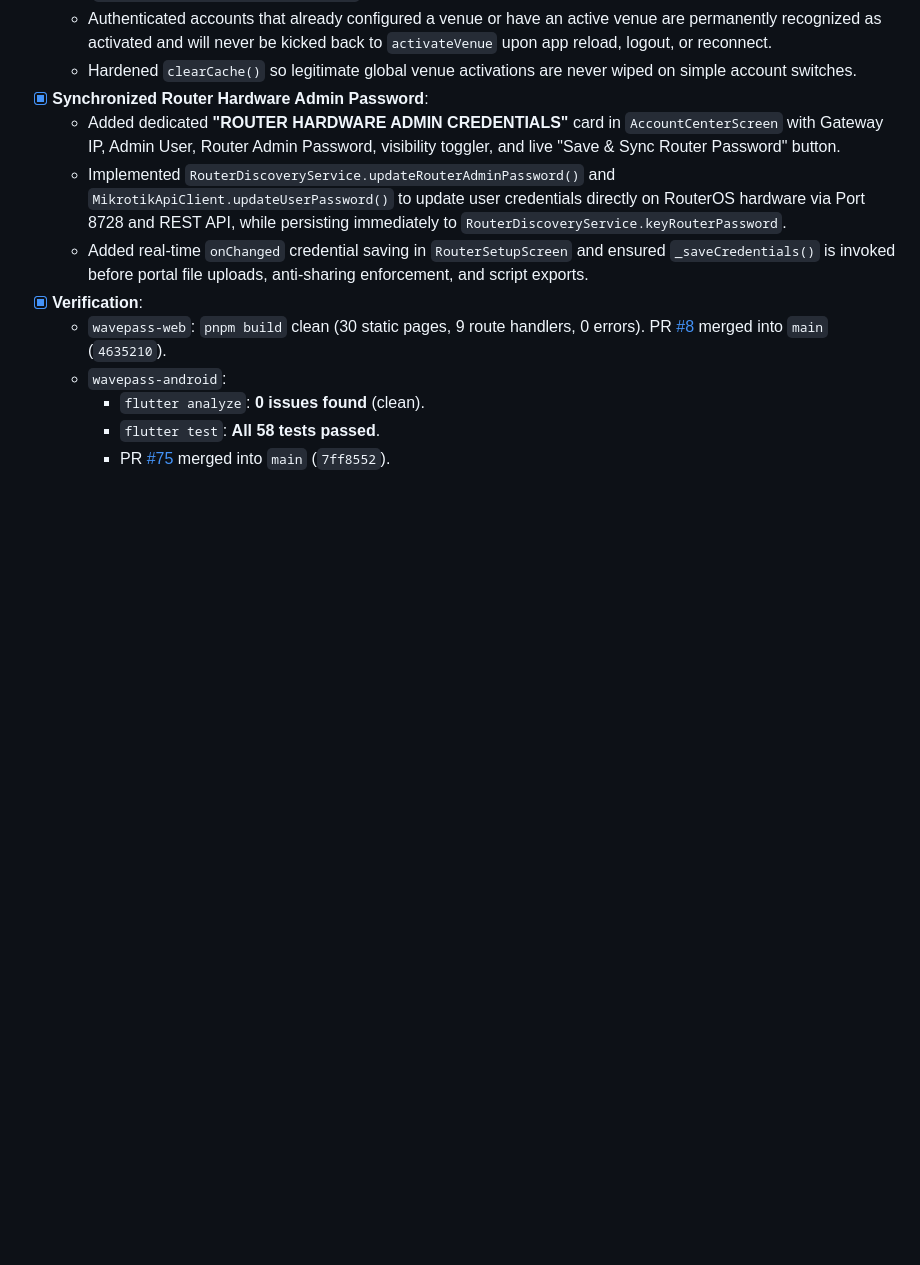
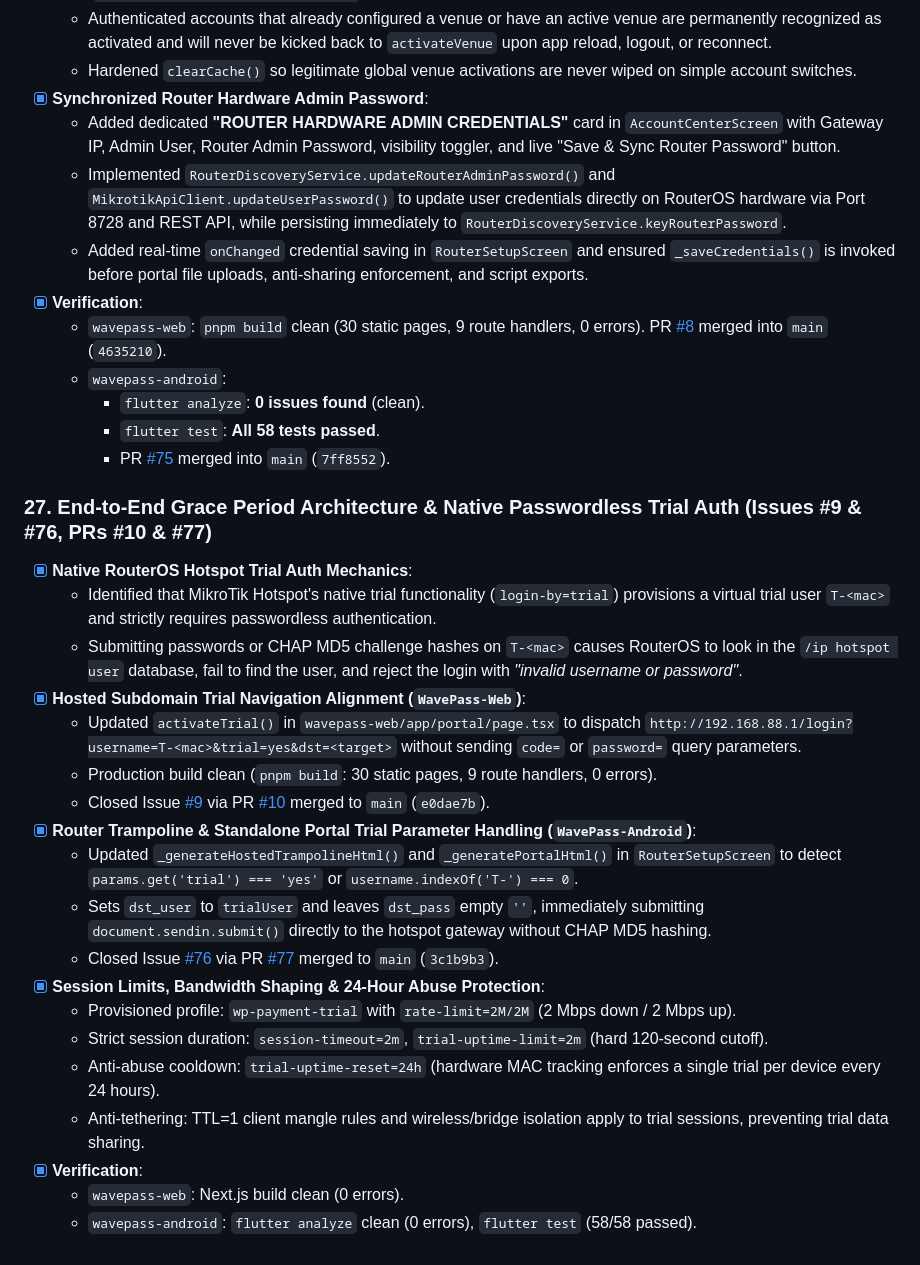
Before and after one commit to Icedmist/WavePass-Android, a Markdown page: progress.md, the part around the change. Drawn GitHub-style; blank space fills up the shorter version.

Commit message:
docs(progress): document milestone 27 grace period architecture and trial auth

```diff
--- a/progress.md
+++ b/progress.md
@@ -373,3 +373,24 @@
     - `flutter analyze`: **0 issues found** (clean).
     - `flutter test`: **All 58 tests passed**.
     - PR [#75](https://github.com/Icedmist/WavePass-Android/pull/75) merged into `main` (`7ff8552`).
+
+### 27. End-to-End Grace Period Architecture & Native Passwordless Trial Auth (Issues #9 & #76, PRs #10 & #77)
+- [x] **Native RouterOS Hotspot Trial Auth Mechanics**:
+  - Identified that MikroTik Hotspot's native trial functionality (`login-by=trial`) provisions a virtual trial user `T-<mac>` and strictly requires passwordless authentication.
+  - Submitting passwords or CHAP MD5 challenge hashes on `T-<mac>` causes RouterOS to look in the `/ip hotspot user` database, fail to find the user, and reject the login with *"invalid username or password"*.
+- [x] **Hosted Subdomain Trial Navigation Alignment (`WavePass-Web`)**:
+  - Updated `activateTrial()` in `wavepass-web/app/portal/page.tsx` to dispatch `http://192.168.88.1/login?username=T-<mac>&trial=yes&dst=<target>` without sending `code=` or `password=` query parameters.
+  - Production build clean (`pnpm build`: 30 static pages, 9 route handlers, 0 errors).
+  - Closed Issue [#9](https://github.com/Icedmist/WavePass-Web/issues/9) via PR [#10](https://github.com/Icedmist/WavePass-Web/pull/10) merged to `main` (`e0dae7b`).
+- [x] **Router Trampoline & Standalone Portal Trial Parameter Handling (`WavePass-Android`)**:
+  - Updated `_generateHostedTrampolineHtml()` and `_generatePortalHtml()` in `RouterSetupScreen` to detect `params.get('trial') === 'yes'` or `username.indexOf('T-') === 0`.
+  - Sets `dst_user` to `trialUser` and leaves `dst_pass` empty `''`, immediately submitting `document.sendin.submit()` directly to the hotspot gateway without CHAP MD5 hashing.
+  - Closed Issue [#76](https://github.com/Icedmist/WavePass-Android/issues/76) via PR [#77](https://github.com/Icedmist/WavePass-Android/pull/77) merged to `main` (`3c1b9b3`).
+- [x] **Session Limits, Bandwidth Shaping & 24-Hour Abuse Protection**:
+  - Provisioned profile: `wp-payment-trial` with `rate-limit=2M/2M` (2 Mbps down / 2 Mbps up).
+  - Strict session duration: `session-timeout=2m`, `trial-uptime-limit=2m` (hard 120-second cutoff).
+  - Anti-abuse cooldown: `trial-uptime-reset=24h` (hardware MAC tracking enforces a single trial per device every 24 hours).
+  - Anti-tethering: TTL=1 client mangle rules and wireless/bridge isolation apply to trial sessions, preventing trial data sharing.
+- [x] **Verification**:
+  - `wavepass-web`: Next.js build clean (0 errors).
+  - `wavepass-android`: `flutter analyze` clean (0 errors), `flutter test` (58/58 passed).
```
